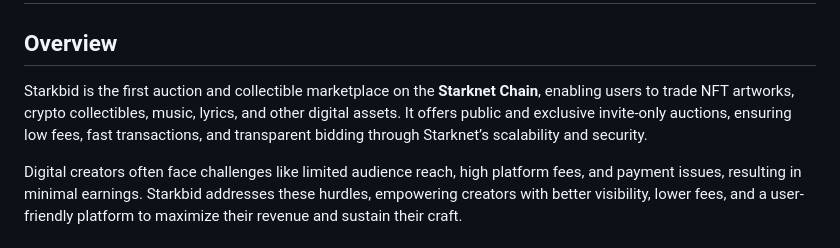
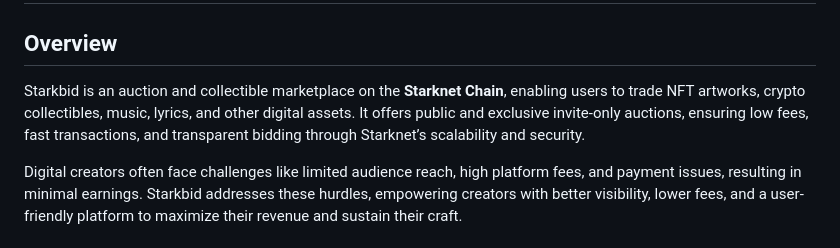
Before and after one commit to StarkBid/starkbid_mobile, a Markdown page: README.md, the part around the change. Drawn GitHub-style.

Commit message:
fix: Update README.md

```diff
--- a/README.md
+++ b/README.md
@@ -2,7 +2,7 @@
 
 ## Overview
 
-Starkbid is the first auction and collectible marketplace on the **Starknet Chain**, enabling users to trade NFT artworks, crypto collectibles, music, lyrics, and other digital assets. It offers public and exclusive invite-only auctions, ensuring low fees, fast transactions, and transparent bidding through Starknet’s scalability and security.
+Starkbid is an auction and collectible marketplace on the **Starknet Chain**, enabling users to trade NFT artworks, crypto collectibles, music, lyrics, and other digital assets. It offers public and exclusive invite-only auctions, ensuring low fees, fast transactions, and transparent bidding through Starknet’s scalability and security.
 
 Digital creators often face challenges like limited audience reach, high platform fees, and payment issues, resulting in minimal earnings. Starkbid addresses these hurdles, empowering creators with better visibility, lower fees, and a user-friendly platform to maximize their revenue and sustain their craft.
 
```
